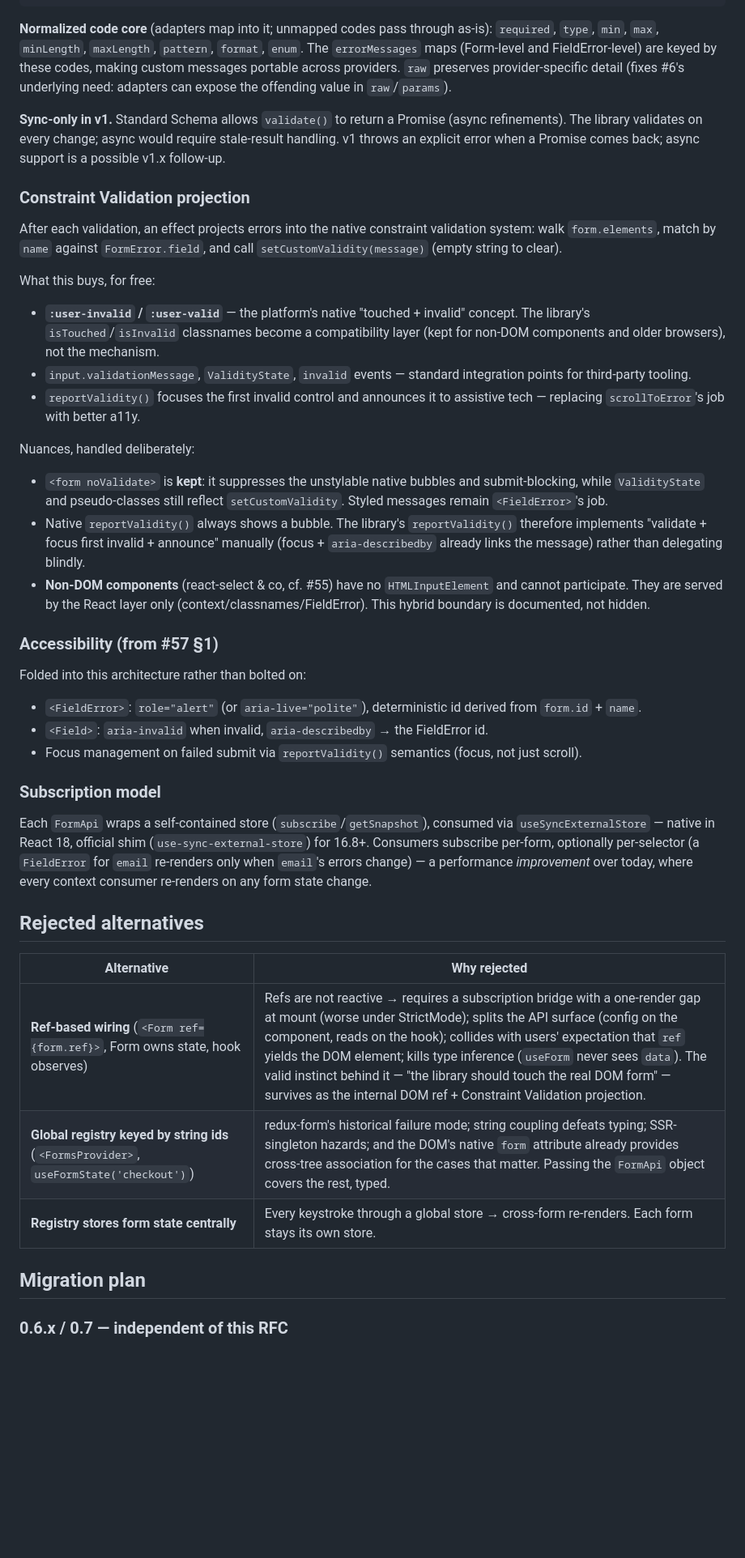
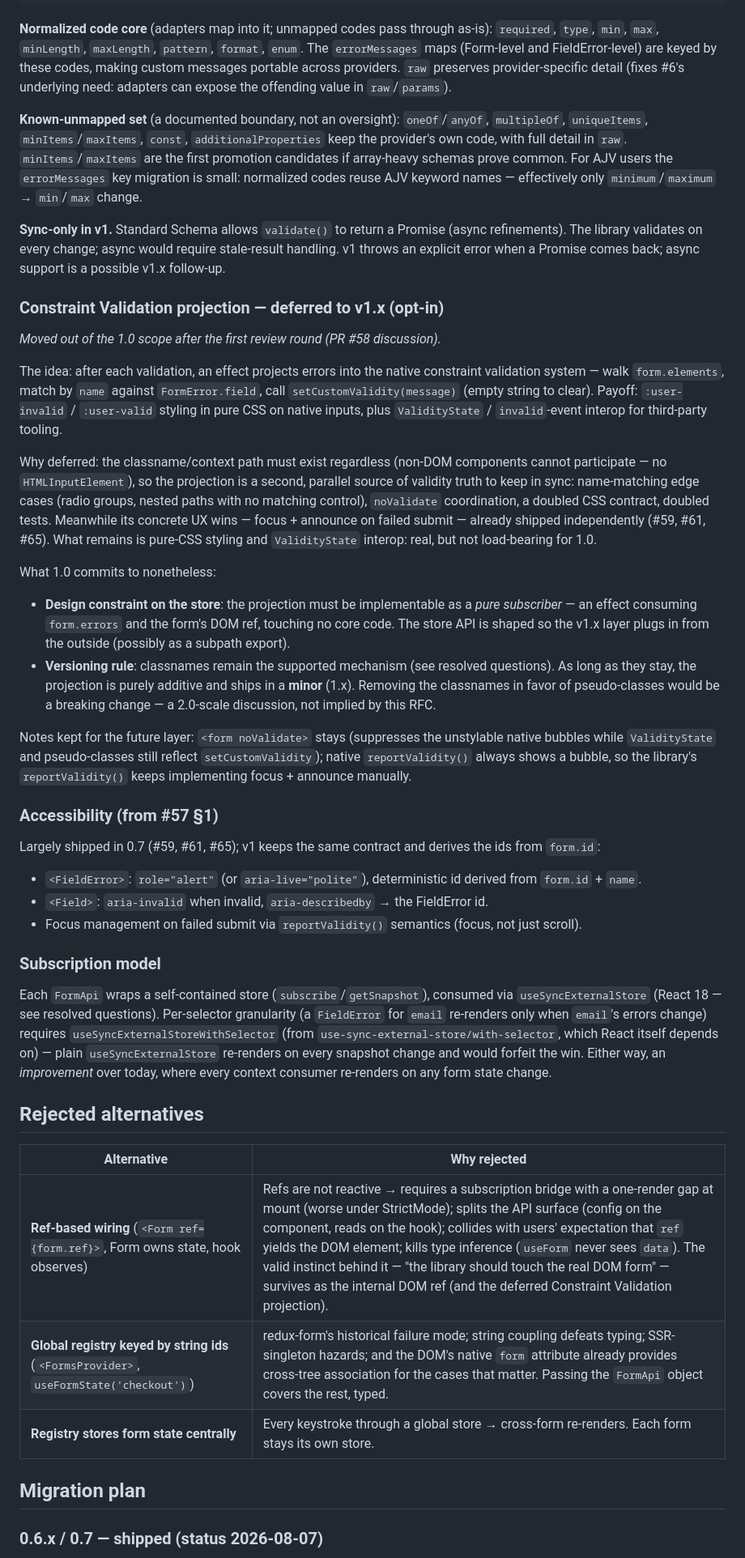
Before and after one commit to 53js/react-jsonschema-form-validation, a Markdown page: rfcs/0001-dom-first-form-api.md, the part around one of its changes. Shown at 81% size. Rendered like a GitHub page; blank space fills up the shorter version.

```diff
--- a/rfcs/0001-dom-first-form-api.md
+++ b/rfcs/0001-dom-first-form-api.md
@@ -140,27 +142,28 @@ interface FormError {
 **Normalized code core** (adapters map into it; unmapped codes pass through as-is):
 `required`, `type`, `min`, `max`, `minLength`, `maxLength`, `pattern`, `format`, `enum`. The `errorMessages` maps (Form-level and FieldError-level) are keyed by these codes, making custom messages portable across providers. `raw` preserves provider-specific detail (fixes #6's underlying need: adapters can expose the offending value in `raw`/`params`).
 
+**Known-unmapped set** (a documented boundary, not an oversight): `oneOf`/`anyOf`, `multipleOf`, `uniqueItems`, `minItems`/`maxItems`, `const`, `additionalProperties` keep the provider's own code, with full detail in `raw`. `minItems`/`maxItems` are the first promotion candidates if array-heavy schemas prove common. For AJV users the `errorMessages` key migration is small: normalized codes reuse AJV keyword names — effectively only `minimum`/`maximum` → `min`/`max` change.
+
 **Sync-only in v1.** Standard Schema allows `validate()` to return a Promise (async refinements). The library validates on every change; async would require stale-result handling. v1 throws an explicit error when a Promise comes back; async support is a possible v1.x follow-up.
 
-### Constraint Validation projection
+### Constraint Validation projection — deferred to v1.x (opt-in)
 
-After each validation, an effect projects errors into the native constraint validation system: walk `form.elements`, match by `name` against `FormError.field`, and call `setCustomValidity(message)` (empty string to clear).
+*Moved out of the 1.0 scope after the first review round (PR #58 discussion).*
 
-What this buys, for free:
+The idea: after each validation, an effect projects errors into the native constraint validation system — walk `form.elements`, match by `name` against `FormError.field`, call `setCustomValidity(message)` (empty string to clear). Payoff: `:user-invalid` / `:user-valid` styling in pure CSS on native inputs, plus `ValidityState` / `invalid`-event interop for third-party tooling.
 
-- **`:user-invalid` / `:user-valid`** — the platform's native "touched + invalid" concept. The library's `isTouched`/`isInvalid` classnames become a compatibility layer (kept for non-DOM components and older browsers), not the mechanism.
-- `input.validationMessage`, `ValidityState`, `invalid` events — standard integration points for third-party tooling.
-- `reportValidity()` focuses the first invalid control and announces it to assistive tech — replacing `scrollToError`'s job with better a11y.
+Why deferred: the classname/context path must exist regardless (non-DOM components cannot participate — no `HTMLInputElement`), so the projection is a second, parallel source of validity truth to keep in sync: name-matching edge cases (radio groups, nested paths with no matching control), `noValidate` coordination, a doubled CSS contract, doubled tests. Meanwhile its concrete UX wins — focus + announce on failed submit — already shipped independently (#59, #61, #65). What remains is pure-CSS styling and `ValidityState` interop: real, but not load-bearing for 1.0.
 
-Nuances, handled deliberately:
+What 1.0 commits to nonetheless:
 
-- `<form noValidate>` is **kept**: it suppresses the unstylable native bubbles and submit-blocking, while `ValidityState` and pseudo-classes still reflect `setCustomValidity`. Styled messages remain `<FieldError>`'s job.
-- Native `reportValidity()` always shows a bubble. The library's `reportValidity()` therefore implements "validate + focus first invalid + announce" manually (focus + `aria-describedby` already links the message) rather than delegating blindly.
-- **Non-DOM components** (react-select & co, cf. #55) have no `HTMLInputElement` and cannot participate. They are served by the React layer only (context/classnames/FieldError). This hybrid boundary is documented, not hidden.
+- **Design constraint on the store**: the projection must be implementable as a *pure subscriber* — an effect consuming `form.errors` and the form's DOM ref, touching no core code. The store API is shaped so the v1.x layer plugs in from the outside (possibly as a subpath export).
+- **Versioning rule**: classnames remain the supported mechanism (see resolved questions). As long as they stay, the projection is purely additive and ships in a **minor** (1.x). Removing the classnames in favor of pseudo-classes would be a breaking change — a 2.0-scale discussion, not implied by this RFC.
+
+Notes kept for the future layer: `<form noValidate>` stays (suppresses the unstylable native bubbles while `ValidityState` and pseudo-classes still reflect `setCustomValidity`); native `reportValidity()` always shows a bubble, so the library's `reportValidity()` keeps implementing focus + announce manually.
 
 ### Accessibility (from #57 §1)
 
-Folded into this architecture rather than bolted on:
+Largely shipped in 0.7 (#59, #61, #65); v1 keeps the same contract and derives the ids from `form.id`:
 
 - `<FieldError>`: `role="alert"` (or `aria-live="polite"`), deterministic id derived from `form.id` + `name`.
 - `<Field>`: `aria-invalid` when invalid, `aria-describedby` → the FieldError id.
@@ -168,17 +171,17 @@ Folded into this architecture rather than bolted on:
 
 ### Subscription model
 
-Each `FormApi` wraps a self-contained store (`subscribe`/`getSnapshot`), consumed via `useSyncExternalStore` — native in React 18, official shim (`use-sync-external-store`) for 16.8+. Consumers subscribe per-form, optionally per-selector (a `FieldError` for `email` re-renders only when `email`'s errors change) — a performance *improvement* over today, where every context consumer re-renders on any form state change.
+Each `FormApi` wraps a self-contained store (`subscribe`/`getSnapshot`), consumed via `useSyncExternalStore` (React 18 — see resolved questions). Per-selector granularity (a `FieldError` for `email` re-renders only when `email`'s errors change) requires `useSyncExternalStoreWithSelector` (from `use-sync-external-store/with-selector`, which React itself depends on) — plain `useSyncExternalStore` re-renders on every snapshot change and would forfeit the win. Either way, an *improvement* over today, where every context consumer re-renders on any form state change.
 
 ## Rejected alternatives
 
 | Alternative | Why rejected |
 |---|---|
-| **Ref-based wiring** (`<Form ref={form.ref}>`, Form owns state, hook observes) | Refs are not reactive → requires a subscription bridge with a one-render gap at mount (worse under StrictMode); splits the API surface (config on the component, reads on the hook); collides with users' expectation that `ref` yields the DOM element; kills type inference (`useForm` never sees `data`). The valid instinct behind it — "the library should touch the real DOM form" — survives as the internal DOM ref + Constraint Validation projection. |
+| **Ref-based wiring** (`<Form ref={form.ref}>`, Form owns state, hook observes) | Refs are not reactive → requires a subscription bridge with a one-render gap at mount (worse under StrictMode); splits the API surface (config on the component, reads on the hook); collides with users' expectation that `ref` yields the DOM element; kills type inference (`useForm` never sees `data`). The valid instinct behind it — "the library should touch the real DOM form" — survives as the internal DOM ref (and the deferred Constraint Validation projection). |
 | **Global registry keyed by string ids** (`<FormsProvider>`, `useFormState('checkout')`) | redux-form's historical failure mode; string coupling defeats typing; SSR-singleton hazards; and the DOM's native `form` attribute already provides cross-tree association for the cases that matter. Passing the `FormApi` object covers the rest, typed. |
 | **Registry stores form state centrally** | Every keystroke through a global store → cross-form re-renders. Each form stays its own store. |
 
 ## Migration plan
 
-### 0.6.x / 0.7 — independent of this RFC
+### 0.6.x / 0.7 — shipped (status 2026-08-07)
 
```
Also changed, not shown: other parts of rfcs/0001-dom-first-form-api.md (+27 -24 lines).
